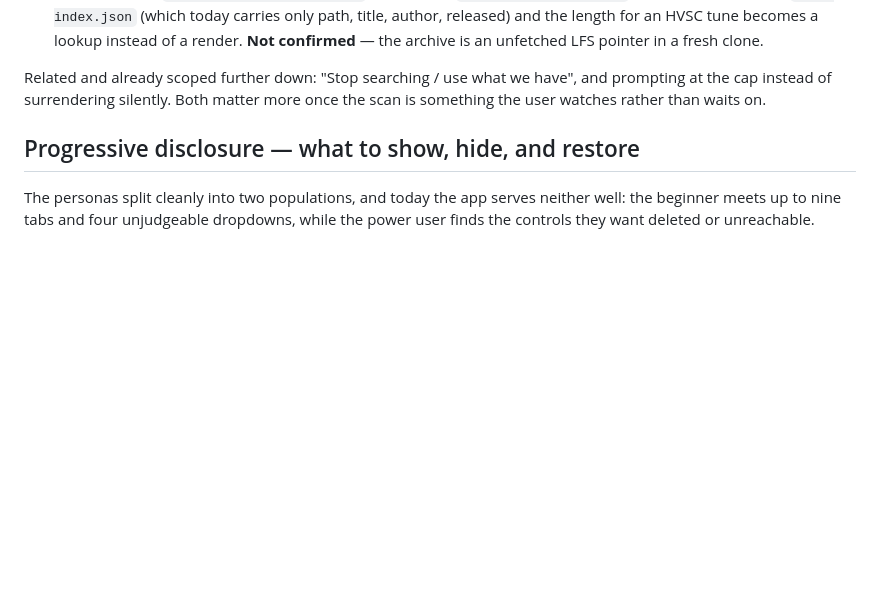
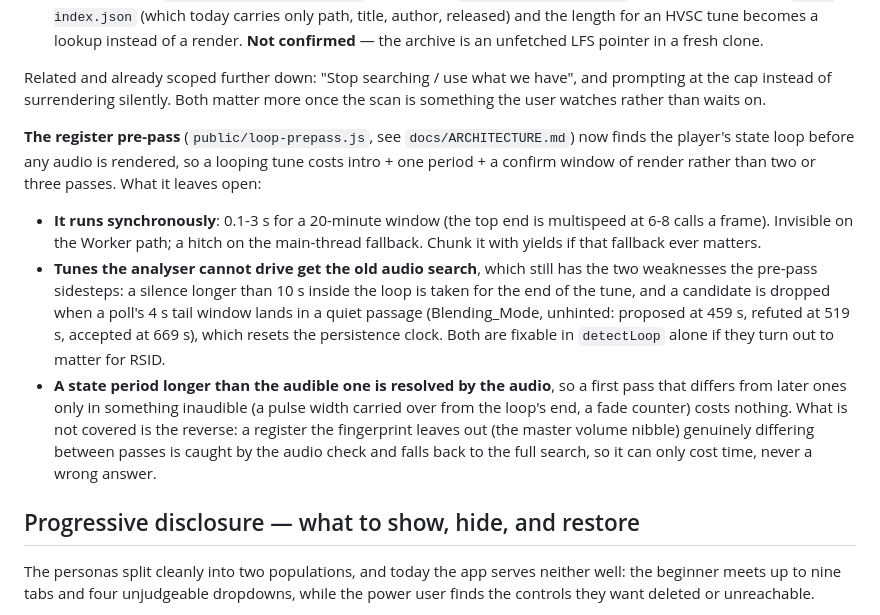
Before and after one commit to RobertTroughton/SIDquake, a Markdown page: TODO.md, the part around the change. Rendered like a GitHub page; blank space fills up the shorter version.

Commit message:
Note what the register pre-pass leaves open

```diff
--- a/TODO.md
+++ b/TODO.md
@@ -146,6 +146,29 @@ re-render**.
 Related and already scoped further down: "Stop searching / use what we have", and
 prompting at the cap instead of surrendering silently. Both matter more once the
 scan is something the user watches rather than waits on.
+
+**The register pre-pass** (`public/loop-prepass.js`, see `docs/ARCHITECTURE.md`)
+now finds the player's state loop before any audio is rendered, so a looping
+tune costs intro + one period + a confirm window of render rather than two or
+three passes. What it leaves open:
+
+- **It runs synchronously**: 0.1-3 s for a 20-minute window (the top end is
+  multispeed at 6-8 calls a frame). Invisible on the Worker path; a hitch on the
+  main-thread fallback. Chunk it with yields if that fallback ever matters.
+- **Tunes the analyser cannot drive get the old audio search**, which still has
+  the two weaknesses the pre-pass sidesteps: a silence longer than 10 s inside
+  the loop is taken for the end of the tune, and a candidate is dropped when a
+  poll's 4 s tail window lands in a quiet passage (Blending_Mode, unhinted:
+  proposed at 459 s, refuted at 519 s, accepted at 669 s), which resets the
+  persistence clock. Both are fixable in `detectLoop` alone if they turn out to
+  matter for RSID.
+- **A state period longer than the audible one is resolved by the audio**, so a
+  first pass that differs from later ones only in something inaudible (a pulse
+  width carried over from the loop's end, a fade counter) costs nothing. What is
+  not covered is the reverse: a register the fingerprint leaves out (the master
+  volume nibble) genuinely differing between passes is caught by the audio check
+  and falls back to the full search, so it can only cost time, never a wrong
+  answer.
 
 ## Progressive disclosure — what to show, hide, and restore
 
```
